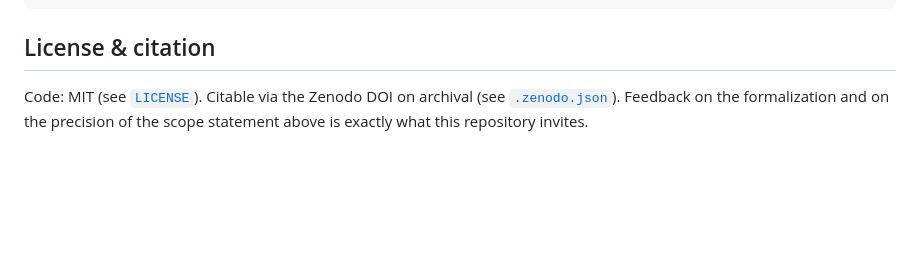
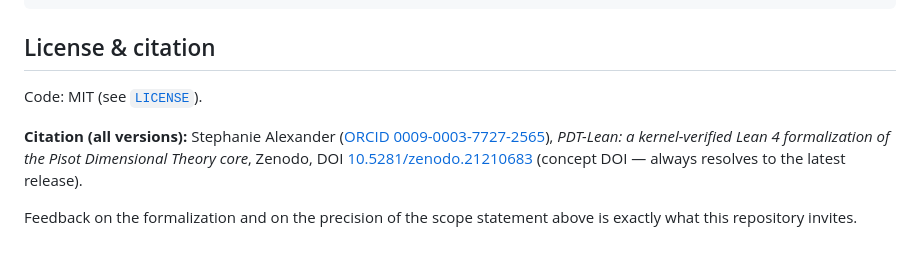
Before and after one commit to stalex444/pdt-lean, a Markdown page: README.md, the part around one of its changes. GitHub-like rendering; blank space fills up the shorter version.

Commit message:
Add Zenodo DOI badge and citation (concept DOI 10.5281/zenodo.21210683)
Co-Authored-By: Claude Fable 5 <noreply@anthropic.com>

```diff
--- a/README.md
+++ b/README.md
@@ -57,4 +57,8 @@ lake build              # green = kernel-verified
 
 ## License & citation
 
-Code: MIT (see [`LICENSE`](LICENSE)). Citable via the Zenodo DOI on archival (see [`.zenodo.json`](.zenodo.json)). Feedback on the formalization and on the precision of the scope statement above is exactly what this repository invites.
+Code: MIT (see [`LICENSE`](LICENSE)).
+
+**Citation (all versions):** Stephanie Alexander ([ORCID 0009-0003-7727-2565](https://orcid.org/0009-0003-7727-2565)), *PDT-Lean: a kernel-verified Lean 4 formalization of the Pisot Dimensional Theory core*, Zenodo, DOI [10.5281/zenodo.21210683](https://doi.org/10.5281/zenodo.21210683) (concept DOI — always resolves to the latest release).
+
+Feedback on the formalization and on the precision of the scope statement above is exactly what this repository invites.
```
Also changed, not shown: other parts of README.md (+1 -1 lines).
